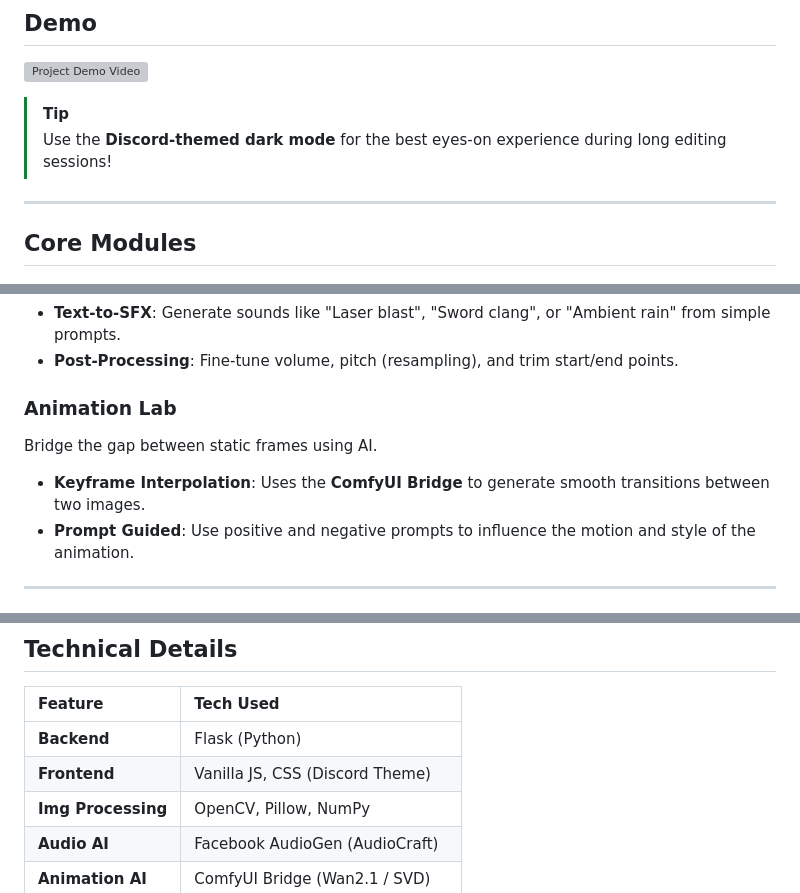
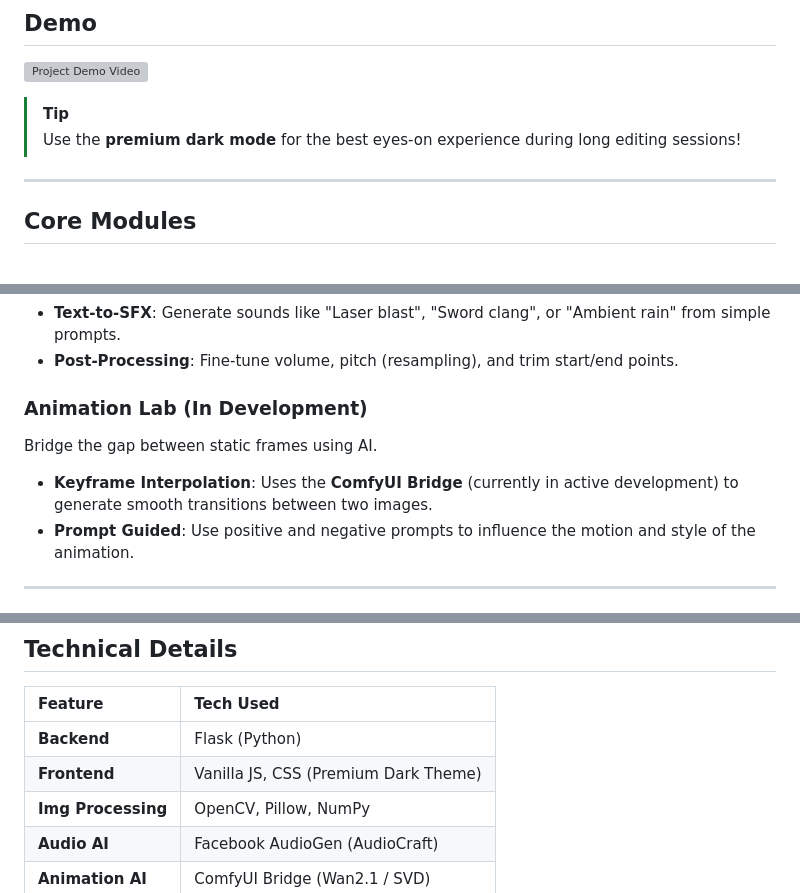
Before and after one commit to kh4c/SpriteLab-Studio, a Markdown page: README.md, 3 parts joined by grey strips. GitHub-like rendering; grey boxes are pictures that could not be loaded.

Commit message:
docs: refine README theme references and mark animation lab as in development

```diff
--- a/README.md
+++ b/README.md
@@ -10,7 +10,7 @@
 ![Project Demo Video](INSERT_DEMO_VIDEO_HERE)
 
 > [!TIP]
-> Use the **Discord-themed dark mode** for the best eyes-on experience during long editing sessions!
+> Use the **premium dark mode** for the best eyes-on experience during long editing sessions!
 
 ---
 
@@ -38,9 +38,9 @@ AI-driven SFX creation powered by **AudioGen**.
 - **Text-to-SFX**: Generate sounds like "Laser blast", "Sword clang", or "Ambient rain" from simple prompts.
 - **Post-Processing**: Fine-tune volume, pitch (resampling), and trim start/end points.
 
-### Animation Lab
+### Animation Lab (In Development)
 Bridge the gap between static frames using AI.
-- **Keyframe Interpolation**: Uses the **ComfyUI Bridge** to generate smooth transitions between two images.
+- **Keyframe Interpolation**: Uses the **ComfyUI Bridge** (currently in active development) to generate smooth transitions between two images.
 - **Prompt Guided**: Use positive and negative prompts to influence the motion and style of the animation.
 
 ---
@@ -85,7 +85,7 @@ Bridge the gap between static frames using AI.
 | Feature | Tech Used |
 | :--- | :--- |
 | **Backend** | Flask (Python) |
-| **Frontend** | Vanilla JS, CSS (Discord Theme) |
+| **Frontend** | Vanilla JS, CSS (Premium Dark Theme) |
 | **Img Processing** | OpenCV, Pillow, NumPy |
 | **Audio AI** | Facebook AudioGen (AudioCraft) |
 | **Animation AI** | ComfyUI Bridge (Wan2.1 / SVD) |
```
